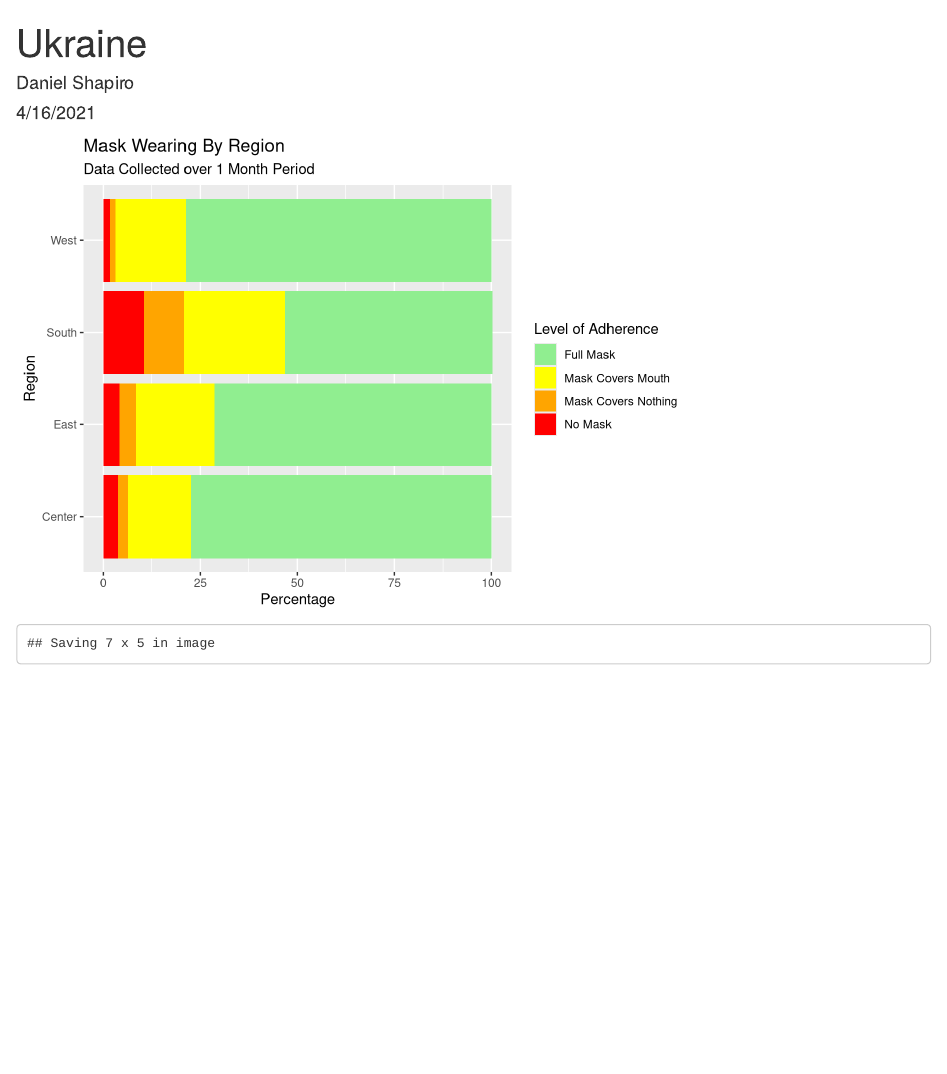
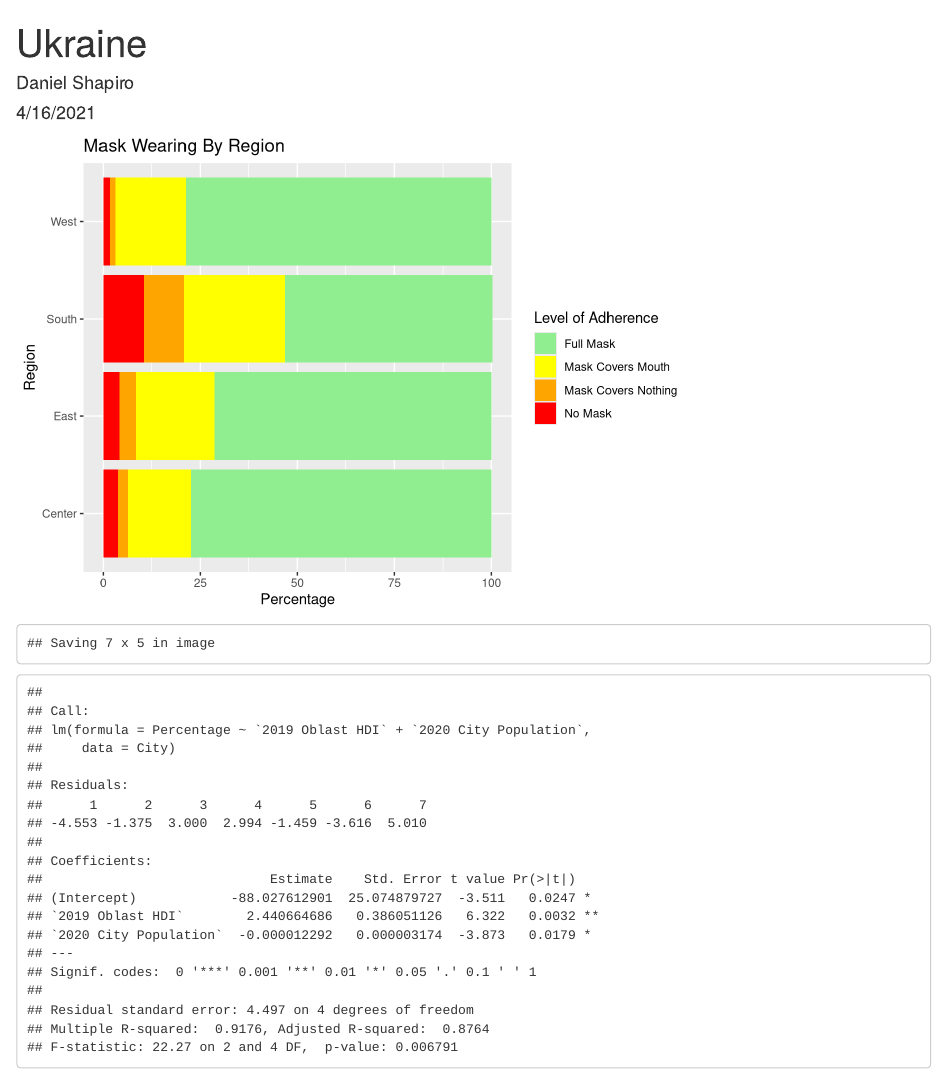
Before and after one commit to dfshapir/ukraine, an R Markdown document (Ukraine.Rmd): the page in a window 1100 px wide, from its top. Rendered offline with R 4.5, knitr and Pandoc, with nearby package versions.

Commit message:
Commit with regression on oblast centers

````diff
--- a/Ukraine.Rmd
+++ b/Ukraine.Rmd
@@ -32,10 +33,36 @@ region <- ggplot(pct, aes(x = Region, y = Percentage, fill = `Level of Adherence
   geom_col() +
   coord_flip() +
   scale_fill_manual(values = c("light green", "yellow", "orange", "red")) +
-  labs(title = "Mask Wearing By Region",
-       subtitle = "Data Collected over 1 Month Period")
+  labs(title = "Mask Wearing By Region")
 
 region
 
 ggsave("region.png")
 ```
+
+```{r hdi}
+City <- read_xlsx("City Data.xlsx")
+```
+
+```{r hdireal}
+City <- City %>%
+  filter(`Oblast Center` == 1) %>%
+
+# Drop Kramatorsk due to missing data
+
+  filter(City != "Kramatorsk") %>%
+
+# Filter to get only full mask
+
+  filter(Category == "Full Mask") %>%
+
+# Multiply HDI by 100 for readability purposes
+
+  mutate(`2019 Oblast HDI` = `2019 Oblast HDI` * 100)
+```
+
+```{r regression}
+hdireg <- lm(Percentage ~ `2019 Oblast HDI` + `2020 City Population`, data = City)
+
+summary(hdireg)
+```
````
Also changed, not shown: City Data.xlsx (added), Ukraine.Rmd (1 more changed lines).
